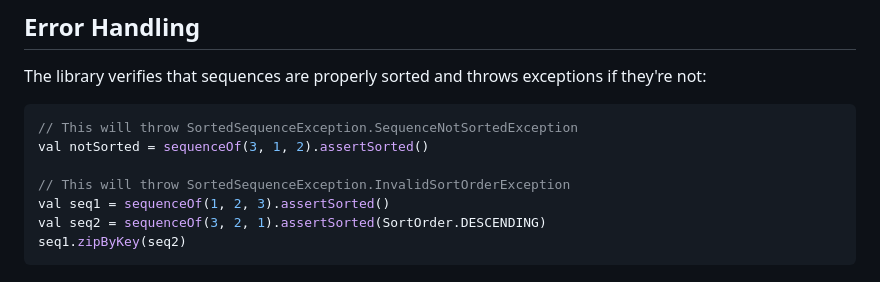
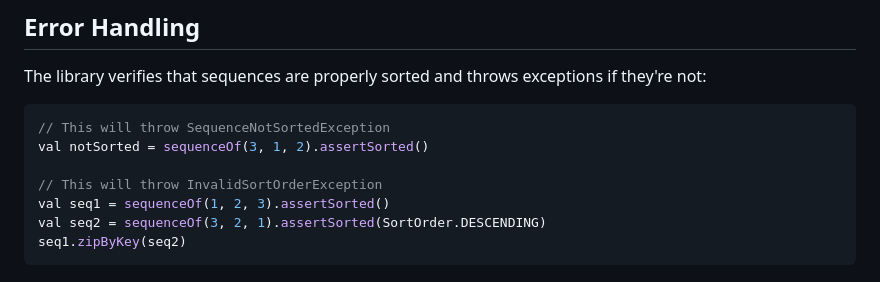
Before and after one commit to timvanoijen/sorted-sequence, a Markdown page: README.md, the part around the change. Drawn GitHub-style.

````diff
--- a/README.md
+++ b/README.md
@@ -310,10 +310,10 @@ val interleaved = seq1.interleaveByKey(seq2)
 The library verifies that sequences are properly sorted and throws exceptions if they're not:
 
 ```kotlin
-// This will throw SortedSequenceException.SequenceNotSortedException
+// This will throw SequenceNotSortedException
 val notSorted = sequenceOf(3, 1, 2).assertSorted()
 
-// This will throw SortedSequenceException.InvalidSortOrderException
+// This will throw InvalidSortOrderException
 val seq1 = sequenceOf(1, 2, 3).assertSorted()
 val seq2 = sequenceOf(3, 2, 1).assertSorted(SortOrder.DESCENDING)
 seq1.zipByKey(seq2)
````
